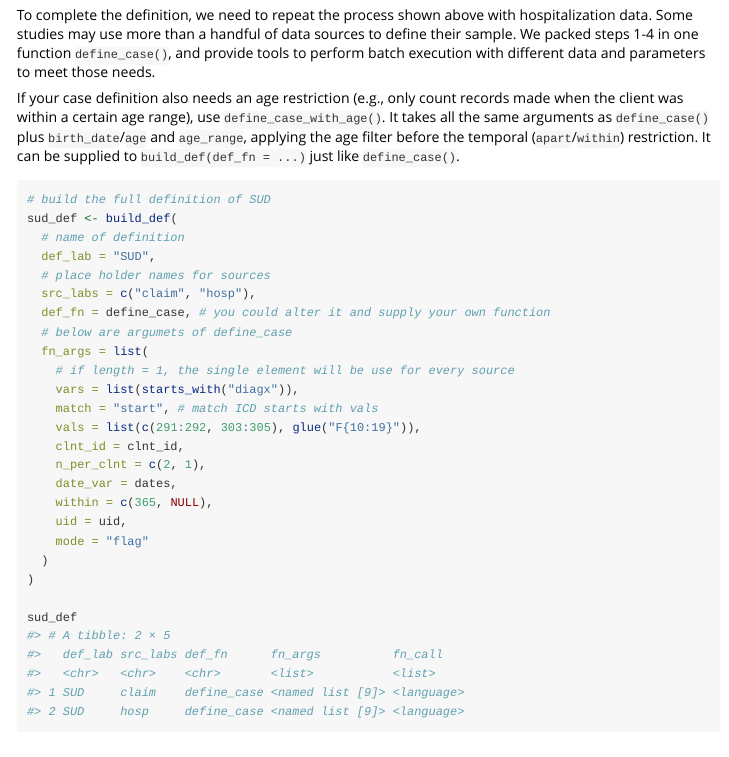
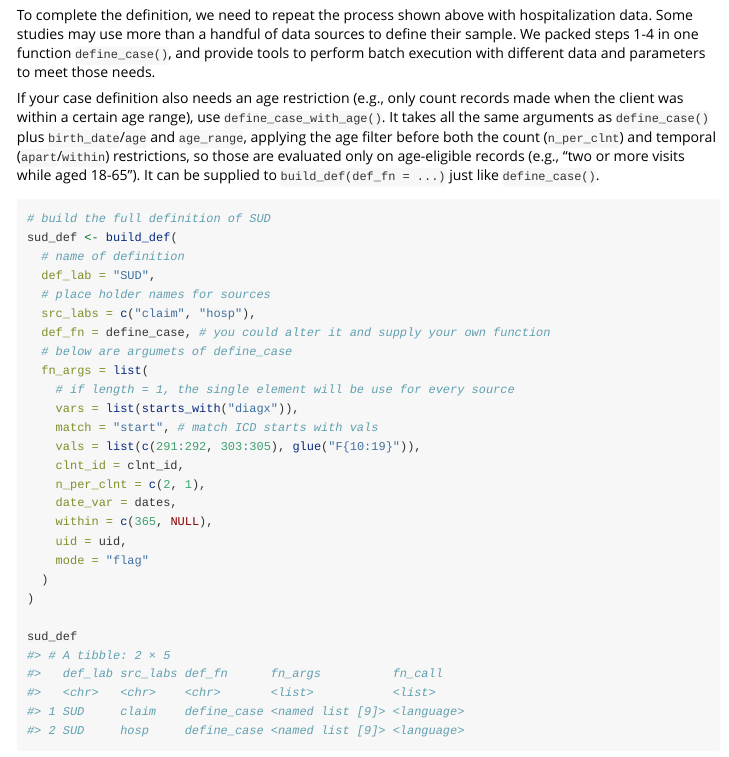
Before and after one commit to KevinHzq/healthdb, an R Markdown document (vignettes/healthdb.Rmd): the page in a window 1100 px wide, from 5070 px down. Rendered offline with R 4.5, knitr and Pandoc, with nearby package versions; code that draws random numbers runs with fixed seeds of ours; some code elsewhere in the file could not run offline; long lines of code are wrapped.

Commit message:
Note age-restriction ordering in the intro vignette
The vignette only mentioned the age filter running before the temporal
restriction; reflect that it now also precedes the count restriction.

Co-Authored-By: Claude Fable 5 <noreply@anthropic.com>

````diff
--- a/vignettes/healthdb.Rmd
+++ b/vignettes/healthdb.Rmd
@@ -214,7 +214,7 @@ fetch_var(result_df,
 
 To complete the definition, we need to repeat the process shown above with hospitalization data. Some studies may use more than a handful of data sources to define their sample. We packed steps 1-4 in one function `define_case()`, and provide tools to perform batch execution with different data and parameters to meet those needs.
 
-If your case definition also needs an age restriction (e.g., only count records made when the client was within a certain age range), use `define_case_with_age()`. It takes all the same arguments as `define_case()` plus `birth_date`/`age` and `age_range`, applying the age filter before the temporal (`apart`/`within`) restriction. It can be supplied to `build_def(def_fn = ...)` just like `define_case()`.
+If your case definition also needs an age restriction (e.g., only count records made when the client was within a certain age range), use `define_case_with_age()`. It takes all the same arguments as `define_case()` plus `birth_date`/`age` and `age_range`, applying the age filter before both the count (`n_per_clnt`) and temporal (`apart`/`within`) restrictions, so those are evaluated only on age-eligible records (e.g., "two or more visits while aged 18-65"). It can be supplied to `build_def(def_fn = ...)` just like `define_case()`.
 
 ```{r}
 # build the full definition of SUD
````
